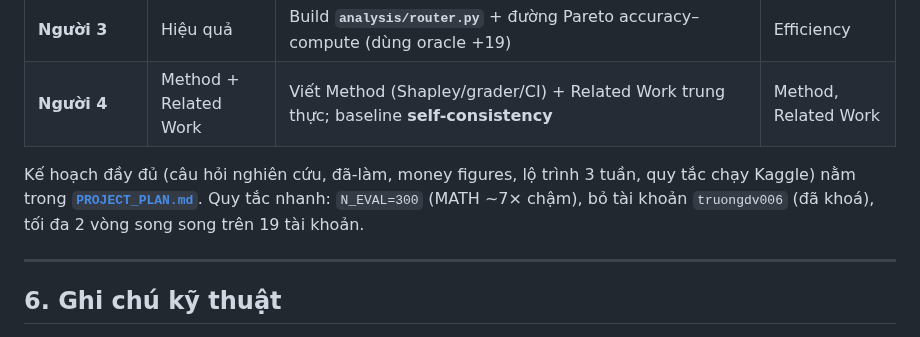
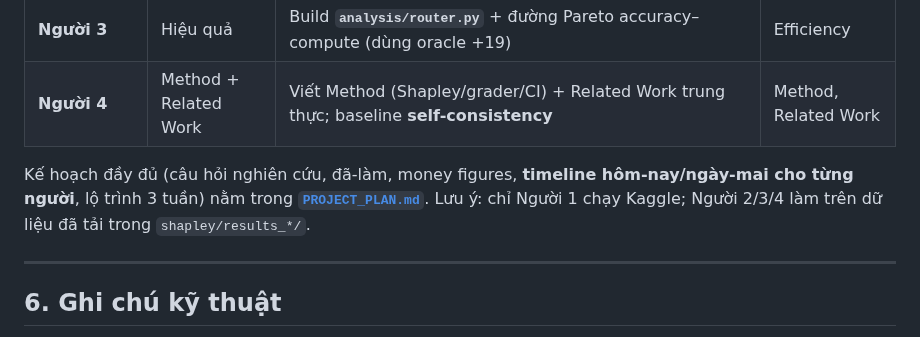
Before and after one commit to duongtrongnguyen123/multiagent-shapley-credit, a Markdown page: README.md, the part around the change. GitHub-like rendering.

```diff
--- a/README.md
+++ b/README.md
@@ -145,9 +145,9 @@ người phụ trách một mảng = một thí-nghiệm/build + một mục bá
 | **Người 3** | Hiệu quả | Build **`analysis/router.py`** + đường Pareto accuracy–compute (dùng oracle +19) | Efficiency |
 | **Người 4** | Method + Related Work | Viết Method (Shapley/grader/CI) + Related Work trung thực; baseline **self-consistency** | Method, Related Work |
 
-Kế hoạch đầy đủ (câu hỏi nghiên cứu, đã-làm, money figures, lộ trình 3 tuần, quy tắc chạy
-Kaggle) nằm trong **[`PROJECT_PLAN.md`](PROJECT_PLAN.md)**. Quy tắc nhanh: `N_EVAL=300` (MATH
-~7× chậm), bỏ tài khoản `truongdv006` (đã khoá), tối đa 2 vòng song song trên 19 tài khoản.
+Kế hoạch đầy đủ (câu hỏi nghiên cứu, đã-làm, money figures, **timeline hôm-nay/ngày-mai cho
+từng người**, lộ trình 3 tuần) nằm trong **[`PROJECT_PLAN.md`](PROJECT_PLAN.md)**. Lưu ý:
+chỉ Người 1 chạy Kaggle; Người 2/3/4 làm trên dữ liệu đã tải trong `shapley/results_*/`.
 
 ---
 
```
Also changed, not shown: PROJECT_PLAN.md (+91 -28 lines).
